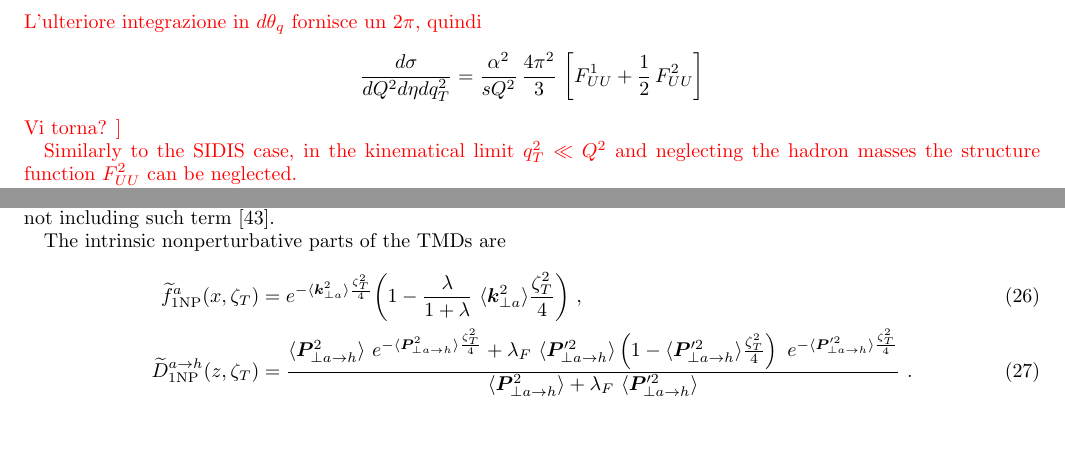
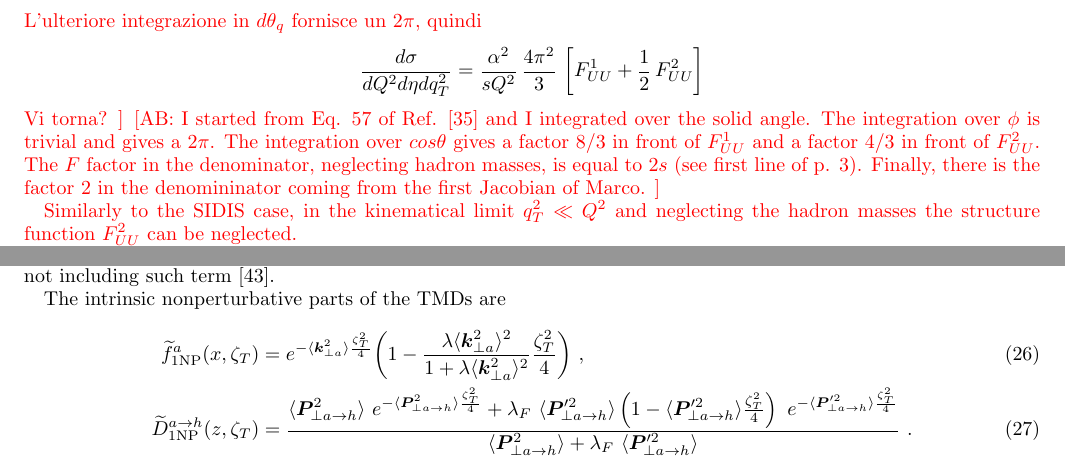
Before and after one commit to abacchetta/SDZ_TMD_fit, a LaTeX paper (SDZ_TMD_fit_AB.tex): two parts of pages 4 and 6 of 18, joined at a grey line, cut so that both start at the same text, the shorter picture padded with empty space. Compiled offline with pdfLaTeX.

Commit message:
added a comment and fixed Eq. 26
Comment to justify DY cross section and fix Eq. 26

```diff
--- a/SDZ_TMD_fit_AB.tex
+++ b/SDZ_TMD_fit_AB.tex
@@ -374,7 +374,15 @@ $B_R(Z\rightarrow \ell^+\ell^-)=3.366$.
 \frac{d\sigma}{dQ^2 d\eta dq_T^2} &= \frac{\alpha^2}{s Q^2}\, \frac{4 \pi^2}{3} \, \left[ F_{UU}^1 + \frac{1}{2}\, F_{UU}^2 \right]
 \nonumber
 \end{align}
-\textcolor{red}{Vi torna? ]}
+\textcolor{red}{Vi torna? ]
+\textcolor{red}[AB: I started from Eq. 57 of Ref. \cite{Arnold:2008kf} and I
+integrated over the solid angle. The integration over $\phi$ is trivial and
+gives a $2 \pi$. The
+integration over $cos\theta$ gives a factor $8/3$ in front of $F_{UU}^1$
+ and a factor $4/3$ in front of $F_{UU}^2$. The $F$ factor in the
+ denominator, neglecting hadron masses, is equal to $2s$ (see first line of p.
+ 3). Finally, there is the factor 2 in the denomininator coming from the first
+ Jacobian of Marco. ]}
 
 \textcolor{red}{Similarly to the SIDIS case, in the kinematical limit $q_T^2 \ll Q^2$ and neglecting the hadron masses the structure function $F_{UU}^2$ can be neglected.}
 %Similar reasons as for the semi-inclusive DIS case leads us to neglecting
@@ -536,7 +544,7 @@ suggestion of not including such term~\cite{D'Alesio:2014vja}.
 The intrinsic nonperturbative parts of the TMDs are
 \begin{align}
 \widetilde{f}_{1 {\rm NP}}^a (x, \bT) &= e^{-\langle \bm{k}_{\T a}^2 \rangle \frac{\bT^2}{4}}
-        \bigg( 1 - \frac{\lambda}{1+\lambda} \  \langle \bm{k}_{\T a}^2 \rangle \frac{\bT^2}{4} \bigg)\  ,
+        \bigg( 1 - \frac{\lambda \langle \bm{k}_{\T a}^2 \rangle^2}{1+\lambda\langle \bm{k}_{\T a}^2 \rangle^2}  \frac{\bT^2}{4} \bigg)\  ,
 \label{e:f1NP} \\
 \widetilde{D}_{1 {\rm NP}}^{a \to h} (z, \bT) &=
     \frac{ \langle \bm{P}_{\T a\to h}^2 \rangle \   e^{-\langle \bm{P}_{\T a\to h}^2 \rangle \frac{\bT^2}{4}}
```
Also changed, not shown: SDZ_TMD_fit_AB.pdf, 1 other file.
